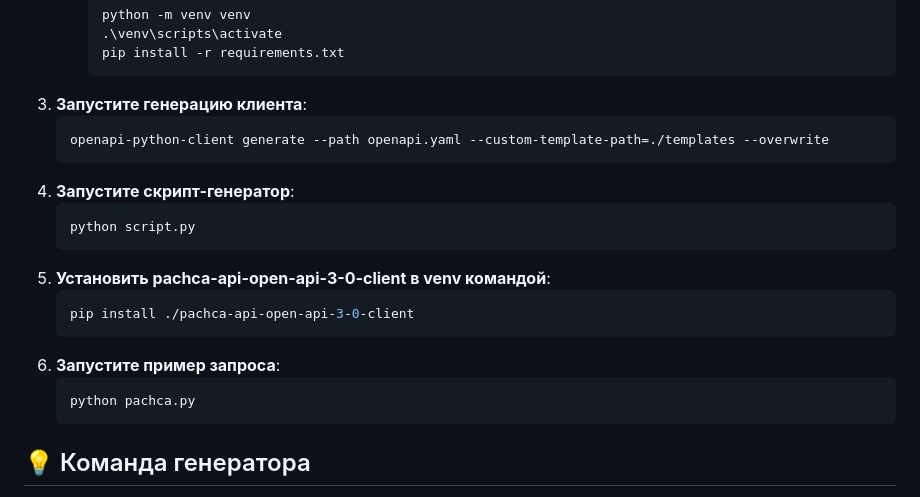
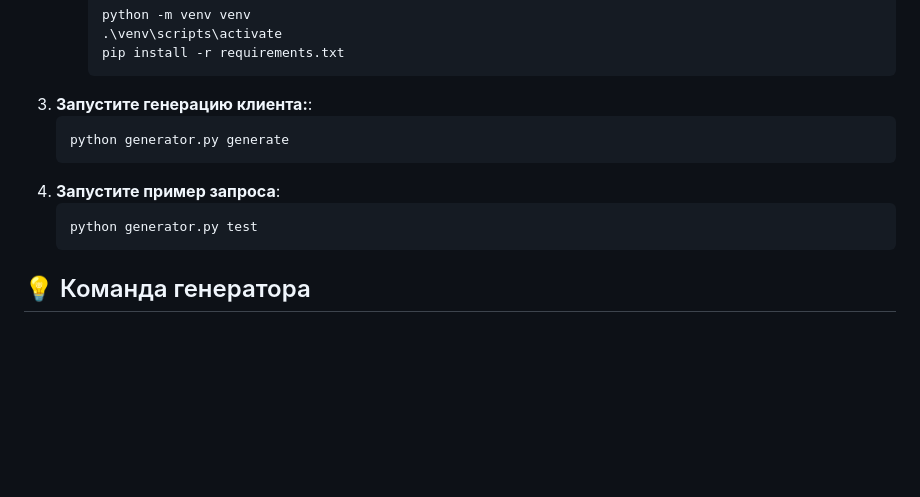
Before and after one commit to Studio-Yandex-Practicum/pachca_code_gen_team2, a Markdown page: README.md, the part around the change. GitHub-like rendering; blank space fills up the shorter version.

Commit message:
Merge branch 'Removal_of_the_general_structure' into generator1

````diff
--- a/README.md
+++ b/README.md
@@ -117,21 +117,13 @@ _src/generator1/_
         .\venv\scripts\activate
         pip install -r requirements.txt
         ```
-3. **Запустите генерацию клиента**:
+3. **Запустите генерацию клиента:**:
     ```bash
-    openapi-python-client generate --path openapi.yaml --custom-template-path=./templates --overwrite
+    python generator.py generate
     ```
-4. **Запустите скрипт-генератор**:
+4. **Запустите пример запроса**:
     ```bash
-    python script.py
-    ```
-5. **Установить pachca-api-open-api-3-0-client в venv командой**:
-    ```bash
-    pip install ./pachca-api-open-api-3-0-client
-    ```
-6. **Запустите пример запроса**:
-    ```bash
-    python pachca.py
+    python generator.py test
     ```
 
 ## 💡 Команда генератора
````
